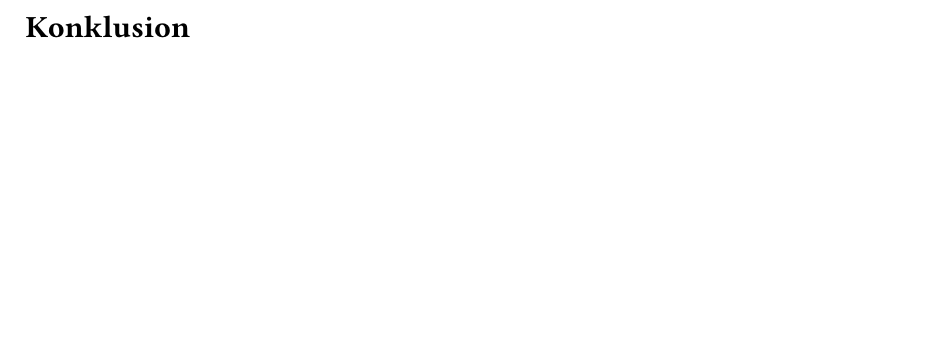
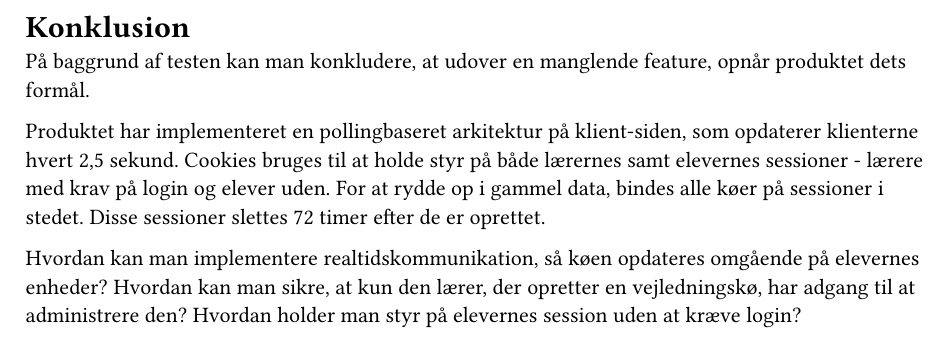
Before and after one commit to barealek/inf-eksamensprojekt, a Typst document (rapport/konklusion.typ): part of the page, cut so that both start at the same text, the shorter picture padded with empty space. Compiled offline with Typst 0.15.

Commit message:
konklusion :)

```diff
--- a/rapport/konklusion.typ
+++ b/rapport/konklusion.typ
@@ -1 +1,11 @@
 = Konklusion
+
+På baggrund af testen kan man konkludere, at udover en manglende feature, opnår produktet dets formål.
+
+Produktet har implementeret en pollingbaseret arkitektur på klient-siden, som opdaterer klienterne hvert 2,5 sekund.
+Cookies bruges til at holde styr på både lærernes samt elevernes sessioner - lærere med krav på login og elever uden.
+For at rydde op i gammel data, bindes alle køer på sessioner i stedet. Disse sessioner slettes 72 timer efter de er oprettet.
+
+Hvordan kan man implementere realtidskommunikation, så køen opdateres omgående på elevernes enheder?
+Hvordan kan man sikre, at kun den lærer, der opretter en vejledningskø, har adgang til at administrere den?
+Hvordan holder man styr på elevernes session uden at kræve login?
```
